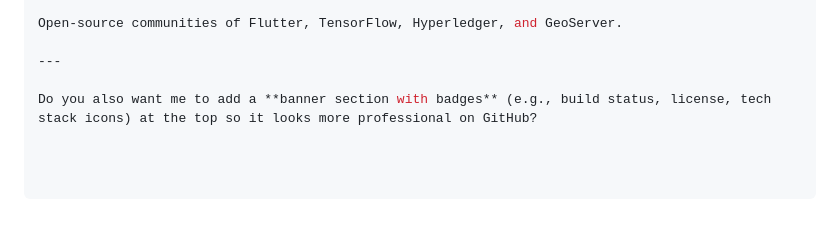
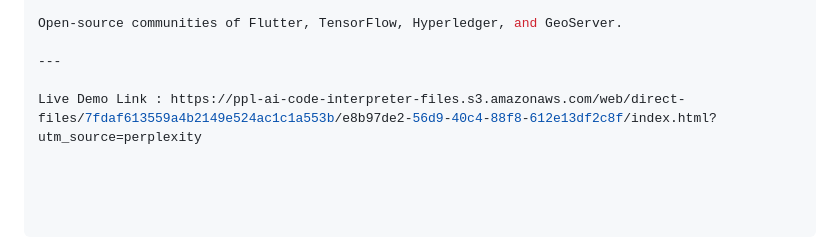
Before and after one commit to Niharkoche/resQtech, a Markdown page: README.md, the part around the change. Rendered like a GitHub page.

```diff
--- a/README.md
+++ b/README.md
@@ -110,4 +110,4 @@ Open-source communities of Flutter, TensorFlow, Hyperledger, and GeoServer.
 
 ---
 
-Do you also want me to add a **banner section with badges** (e.g., build status, license, tech stack icons) at the top so it looks more professional on GitHub?
+Live Demo Link : https://ppl-ai-code-interpreter-files.s3.amazonaws.com/web/direct-files/7fdaf613559a4b2149e524ac1c1a553b/e8b97de2-56d9-40c4-88f8-612e13df2c8f/index.html?utm_source=perplexity
```
